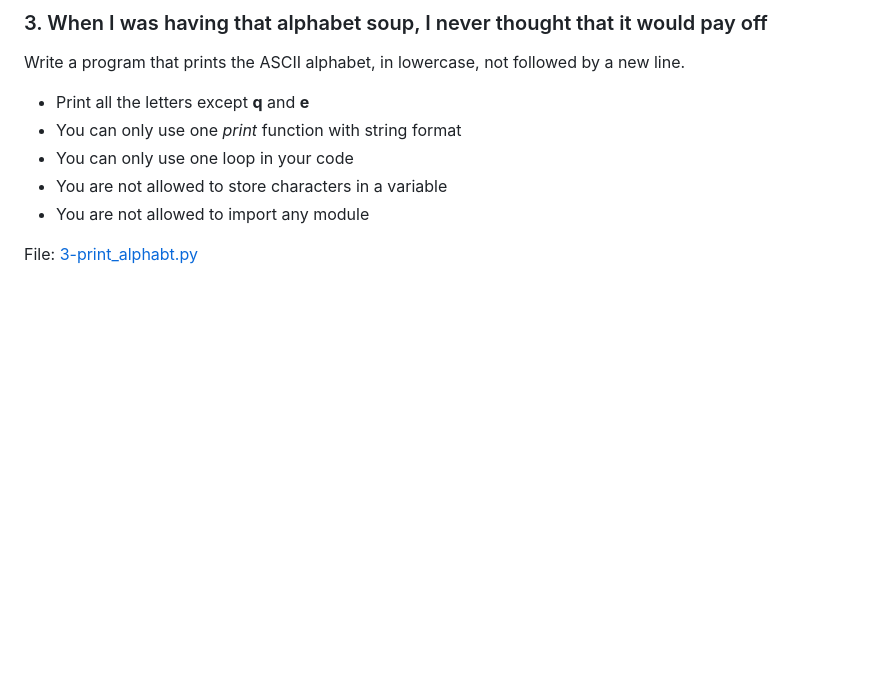
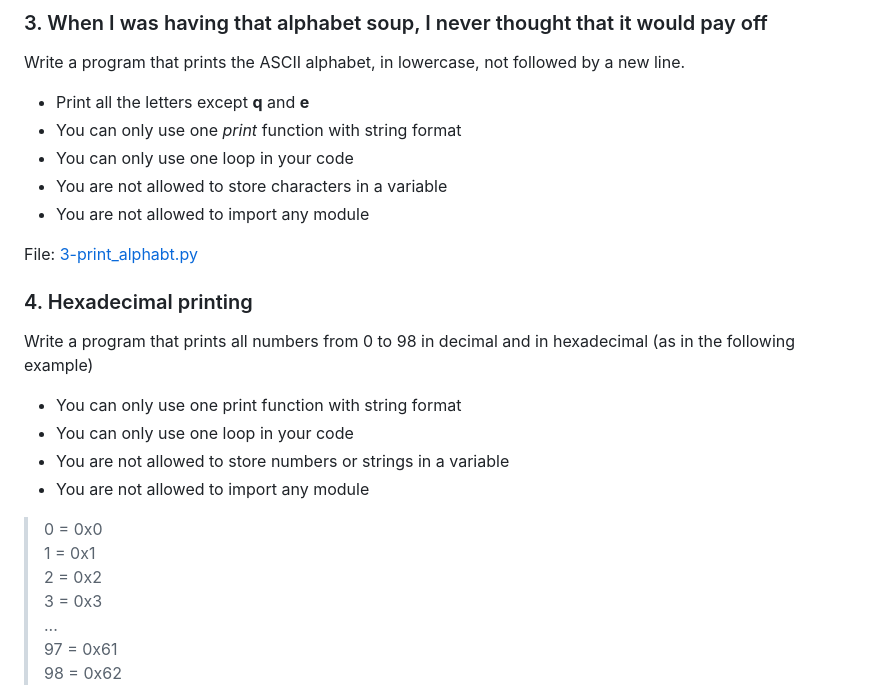
Before and after one commit to Entwoane/holbertonschool-higher_level_programming, a Markdown page: python-if_else_loops_functions/README.md, the part around one of its changes. Rendered like a GitHub page; blank space fills up the shorter version.

Commit message:
Add task 4

```diff
--- a/python-if_else_loops_functions/README.md
+++ b/python-if_else_loops_functions/README.md
@@ -58,3 +58,21 @@ Write a program that prints the ASCII alphabet, in lowercase, not followed by a
 - You are not allowed to import any module
 
 File: [3-print_alphabt.py](https://github.com/Entwoane/holbertonschool-higher_level_programming/blob/main/python-if_else_loops_functions/3-print_alphabt.py)
+
+### 4. Hexadecimal printing
+
+Write a program that prints all numbers from 0 to 98 in decimal and in hexadecimal (as in the following example)
+
+- You can only use one print function with string format
+- You can only use one loop in your code
+- You are not allowed to store numbers or strings in a variable
+- You are not allowed to import any module
+
+> 0 = 0x0
+> 1 = 0x1
+> 2 = 0x2
+> 3 = 0x3
+> ...
+> 97 = 0x61
+> 98 = 0x62
+
```
Also changed, not shown: other parts of python-if_else_loops_functions/README.md (+1 -0 lines).
